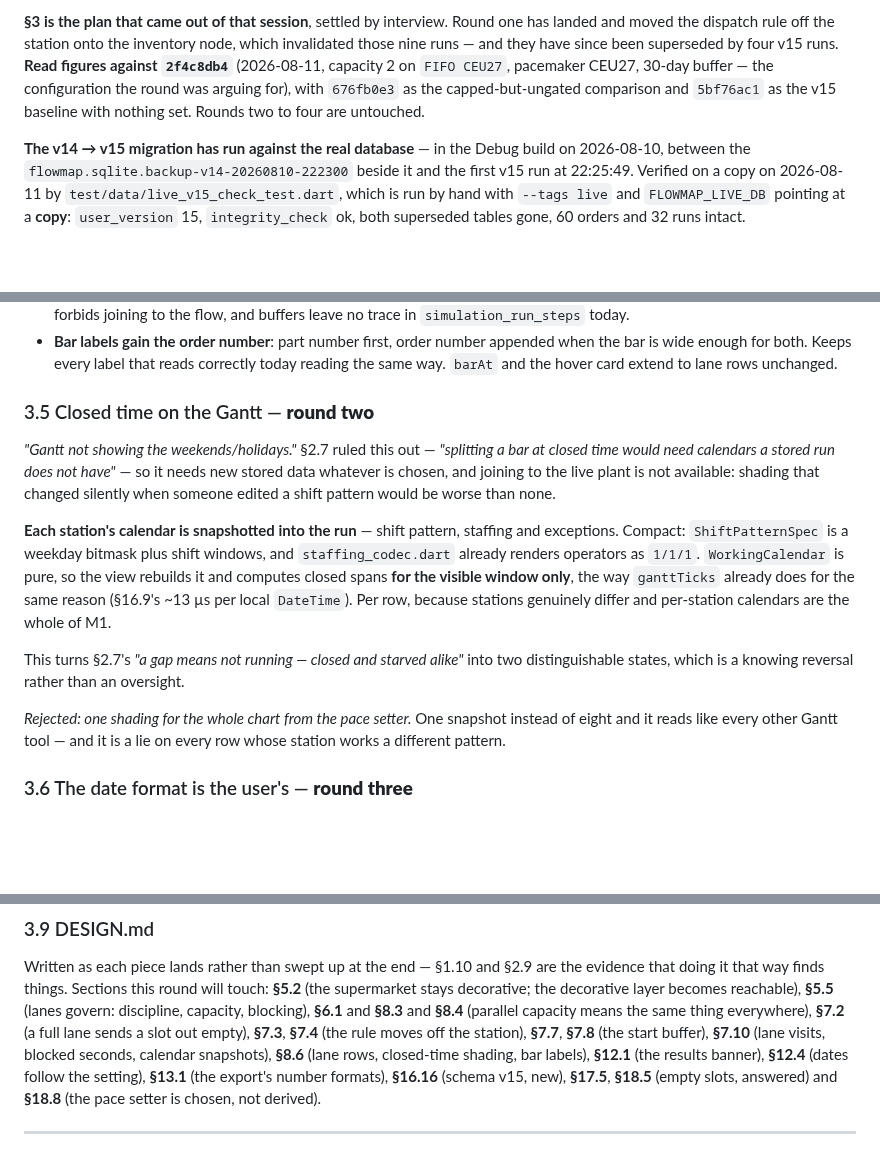
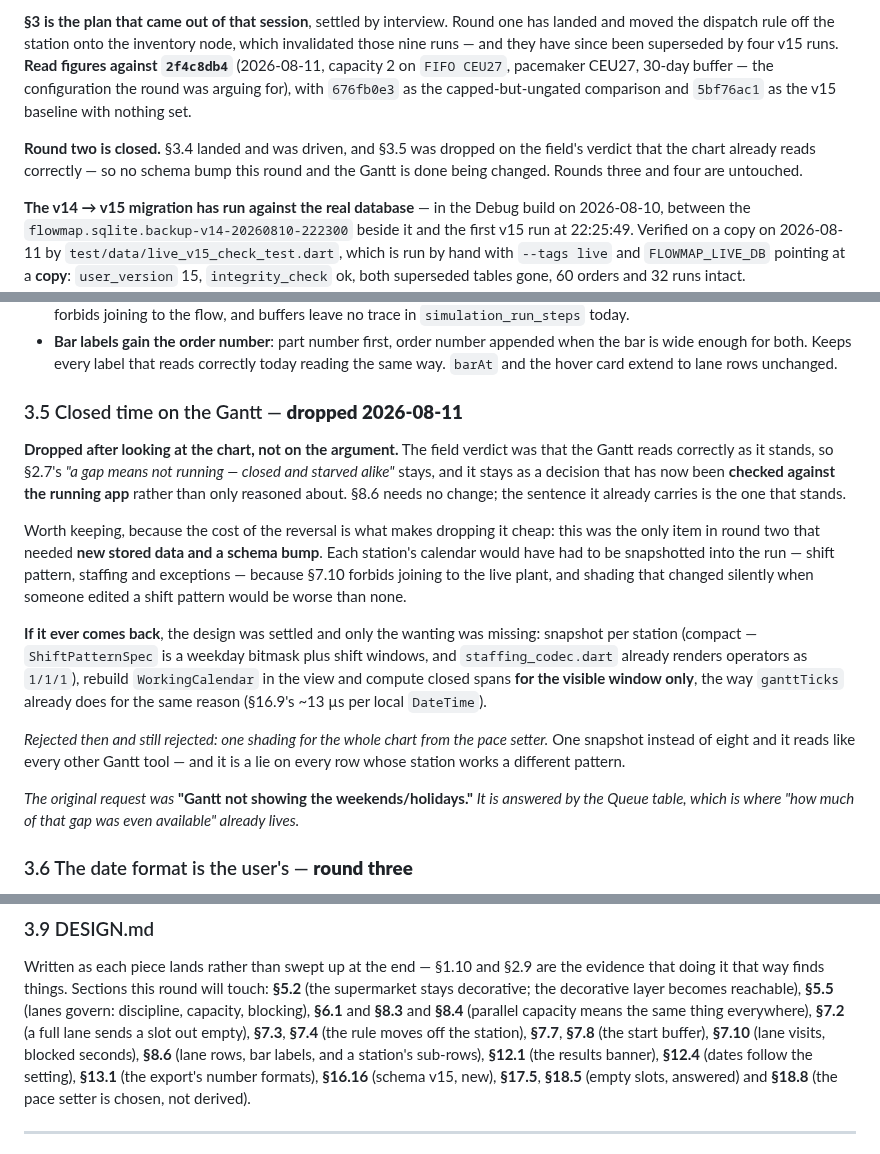
Before and after one commit to matheus-sancha/FlowMap, a Markdown page: docs/TODO.md, 3 parts joined by grey strips. GitHub-like rendering; blank space fills up the shorter version.

Commit message:
Drop closed-time shading, and say why it was dropped
§3.5 is scrapped on the field's verdict that the Gantt reads correctly as it
stands. §2.7's "a gap means not running — closed and starved alike" therefore
stays, and it stays as a decision checked against the running app rather than
one only reasoned about, which is worth more than the reversal would have
been.

Kept as a recorded rejection rather than deleted. It was the only item in
round two that needed new stored data and a schema bump, so what it would
have cost is the thing worth remembering — and the design is written down in
case the want ever comes back.

Round two is closed: §3.4 landed and was driven, §3.5 is gone, and the schema
stays at v15.

Co-Authored-By: Claude Opus 5 <noreply@anthropic.com>
Claude-Session: https://claude.ai/code/session_01KxZMvd5pnPnwesbQEhzmTu

```diff
--- a/docs/TODO.md
+++ b/docs/TODO.md
@@ -30,7 +30,11 @@ moved the dispatch rule off the station onto the inventory node, which invalidat
 — and they have since been superseded by four v15 runs. **Read figures against `2f4c8db4`**
 (2026-08-11, capacity 2 on `FIFO CEU27`, pacemaker CEU27, 30-day buffer — the configuration the
 round was arguing for), with `676fb0e3` as the capped-but-ungated comparison and `5bf76ac1` as the
-v15 baseline with nothing set. Rounds two to four are untouched.
+v15 baseline with nothing set.
+
+**Round two is closed.** §3.4 landed and was driven, and §3.5 was dropped on the field's verdict
+that the chart already reads correctly — so no schema bump this round and the Gantt is done being
+changed. Rounds three and four are untouched.
 
 **The v14 → v15 migration has run against the real database** — in the Debug build on 2026-08-10,
 between the `flowmap.sqlite.backup-v14-20260810-222300` beside it and the first v15 run at 22:25:49.
@@ -1201,26 +1205,31 @@ _Original wording, for the record:_
   enough for both. Keeps every label that reads correctly today reading the same way. `barAt` and the
   hover card extend to lane rows unchanged.
 
-### 3.5 Closed time on the Gantt — **round two**
+### 3.5 Closed time on the Gantt — **dropped 2026-08-11**
 
-*"Gantt not showing the weekends/holidays."* §2.7 ruled this out — *"splitting a bar at closed time
-would need calendars a stored run does not have"* — so it needs new stored data whatever is chosen,
-and joining to the live plant is not available: shading that changed silently when someone edited a
-shift pattern would be worse than none.
+**Dropped after looking at the chart, not on the argument.** The field verdict was that the Gantt
+reads correctly as it stands, so §2.7's *"a gap means not running — closed and starved alike"*
+stays, and it stays as a decision that has now been **checked against the running app** rather than
+only reasoned about. §8.6 needs no change; the sentence it already carries is the one that stands.
 
-**Each station's calendar is snapshotted into the run** — shift pattern, staffing and exceptions.
-Compact: `ShiftPatternSpec` is a weekday bitmask plus shift windows, and `staffing_codec.dart`
-already renders operators as `1/1/1`. `WorkingCalendar` is pure, so the view rebuilds it and computes
-closed spans **for the visible window only**, the way `ganttTicks` already does for the same reason
-(§16.9's ~13 µs per local `DateTime`). Per row, because stations genuinely differ and per-station
-calendars are the whole of M1.
+Worth keeping, because the cost of the reversal is what makes dropping it cheap: this was the only
+item in round two that needed **new stored data and a schema bump**. Each station's calendar would
+have had to be snapshotted into the run — shift pattern, staffing and exceptions — because §7.10
+forbids joining to the live plant, and shading that changed silently when someone edited a shift
+pattern would be worse than none.
 
-This turns §2.7's *"a gap means not running — closed and starved alike"* into two distinguishable
-states, which is a knowing reversal rather than an oversight.
+**If it ever comes back**, the design was settled and only the wanting was missing: snapshot per
+station (compact — `ShiftPatternSpec` is a weekday bitmask plus shift windows, and
+`staffing_codec.dart` already renders operators as `1/1/1`), rebuild `WorkingCalendar` in the view
+and compute closed spans **for the visible window only**, the way `ganttTicks` already does for the
+same reason (§16.9's ~13 µs per local `DateTime`).
 
-_Rejected: one shading for the whole chart from the pace setter._ One snapshot instead of eight and
-it reads like every other Gantt tool — and it is a lie on every row whose station works a different
-pattern.
+_Rejected then and still rejected: one shading for the whole chart from the pace setter._ One
+snapshot instead of eight and it reads like every other Gantt tool — and it is a lie on every row
+whose station works a different pattern.
+
+_The original request was_ **"Gantt not showing the weekends/holidays."** _It is answered by the
+Queue table, which is where "how much of that gap was even available" already lives._
 
 ### 3.6 The date format is the user's — **round three**
 
@@ -1278,8 +1287,8 @@ doing it that way finds things. Sections this round will touch: **§5.2** (the s
 decorative; the decorative layer becomes reachable), **§5.5** (lanes govern: discipline, capacity,
 blocking), **§6.1** and **§8.3** and **§8.4** (parallel capacity means the same thing everywhere),
 **§7.2** (a full lane sends a slot out empty), **§7.3**, **§7.4** (the rule moves off the station),
-**§7.7**, **§7.8** (the start buffer), **§7.10** (lane visits, blocked seconds, calendar snapshots),
-**§8.6** (lane rows, closed-time shading, bar labels), **§12.1** (the results banner), **§12.4**
+**§7.7**, **§7.8** (the start buffer), **§7.10** (lane visits, blocked seconds), **§8.6** (lane rows,
+bar labels, and a station's sub-rows), **§12.1** (the results banner), **§12.4**
 (dates follow the setting), **§13.1** (the export's number formats), **§16.16** (schema v15, new),
 **§17.5**, **§18.5** (empty slots, answered) and **§18.8** (the pace setter is chosen, not derived).
 
```
